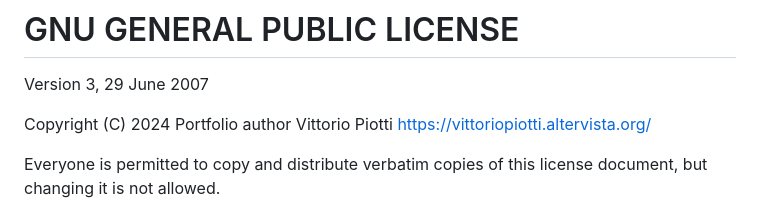
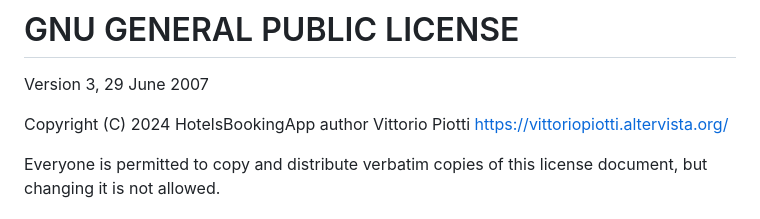
Before and after one commit to vittorioPiotti/Portfolio-Bootstrap, a Markdown page: LICENSE.md, the part around the change. GitHub-like rendering.

```diff
--- a/LICENSE.md
+++ b/LICENSE.md
@@ -2,7 +2,8 @@
 
 Version 3, 29 June 2007
 
-Copyright (C) 2024 Portfolio author Vittorio Piotti https://vittoriopiotti.altervista.org/
+Copyright (C) 2024 HotelsBookingApp author Vittorio Piotti
+<https://vittoriopiotti.altervista.org/>
 
 Everyone is permitted to copy and distribute verbatim copies of this
 license document, but changing it is not allowed.
```
